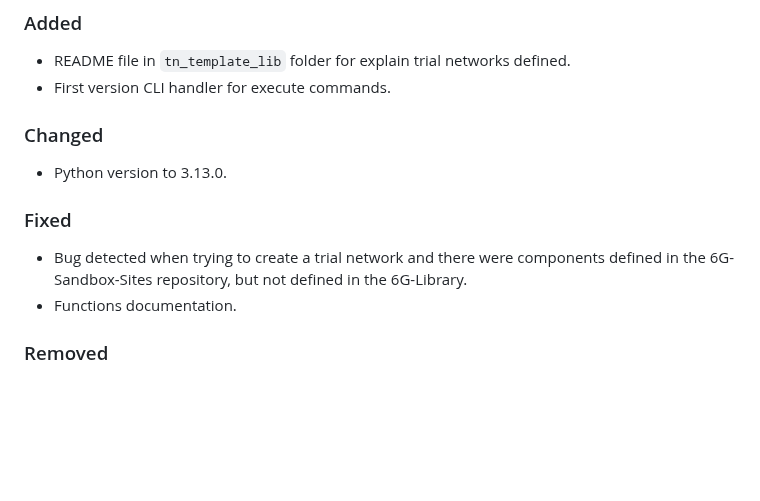
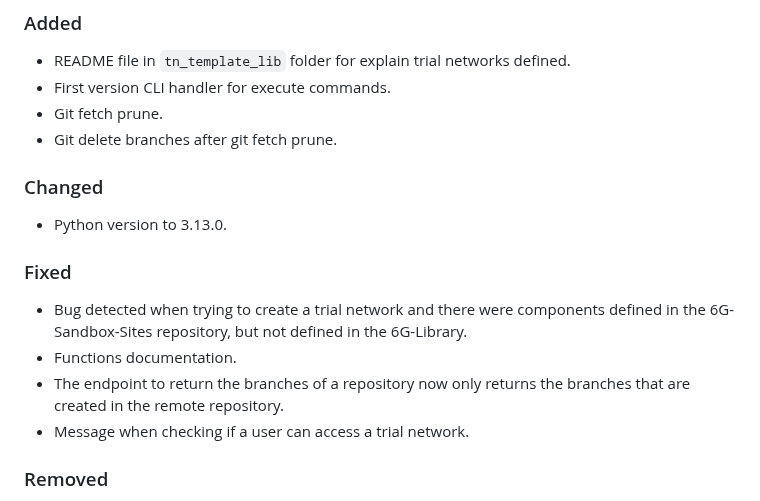
Before and after one commit to 6G-SANDBOX/TNLCM, a Markdown page: CHANGELOG.md, the part around the change. GitHub-like rendering; blank space fills up the shorter version.

```diff
--- a/CHANGELOG.md
+++ b/CHANGELOG.md
@@ -6,6 +6,8 @@
 
 - README file in `tn_template_lib` folder for explain trial networks defined.
 - First version CLI handler for execute commands.
+- Git fetch prune.
+- Git delete branches after git fetch prune.
 
 ### Changed
 
@@ -15,6 +17,8 @@
 
 - Bug detected when trying to create a trial network and there were components defined in the 6G-Sandbox-Sites repository, but not defined in the 6G-Library.
 - Functions documentation.
+- The endpoint to return the branches of a repository now only returns the branches that are created in the remote repository.
+- Message when checking if a user can access a trial network.
 
 ### Removed
 
```
